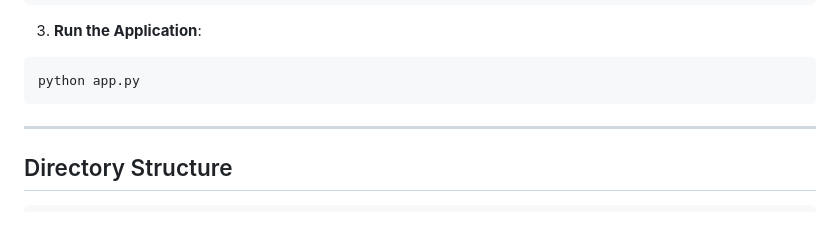
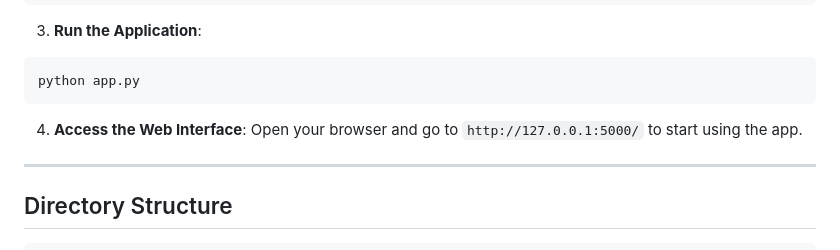
Before and after one commit to rahul07890-dev/File-Upload-Security, a Markdown page: README.md, the part around the change. GitHub-like rendering; blank space fills up the shorter version.

````diff
--- a/README.md
+++ b/README.md
@@ -71,6 +71,8 @@ pip install -r requirements.txt
 ```bash
 python app.py
 ```
+4. **Access the Web Interface**:
+    Open your browser and go to `http://127.0.0.1:5000/` to start using the app.
 
 ---
 
````
